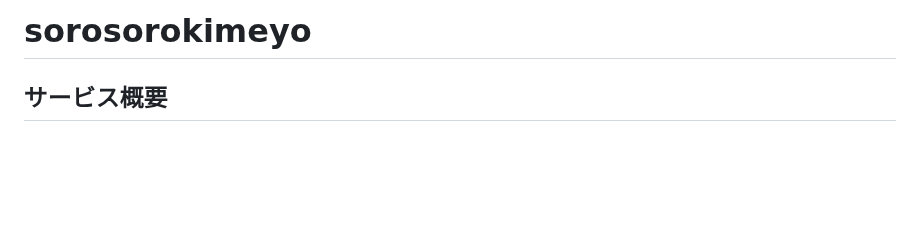
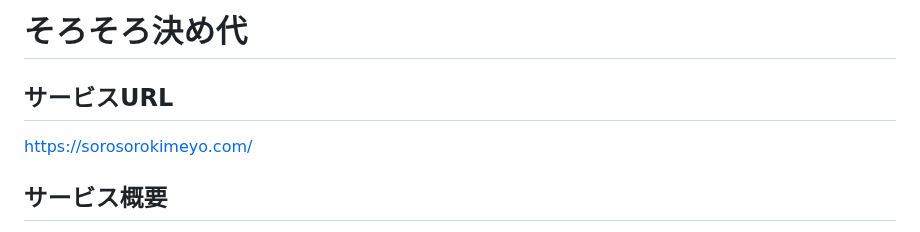
Before and after one commit to ryosuke1212/chousei_boy, a Markdown page: README.md, the part around the change. GitHub-like rendering; blank space fills up the shorter version.

Commit message:
Fix: README修正

```diff
--- a/README.md
+++ b/README.md
@@ -1,4 +1,6 @@
-# sorosorokimeyo
+# そろそろ決め代
+## サービスURL
+https://sorosorokimeyo.com/
 
 ## サービス概要
 
```
